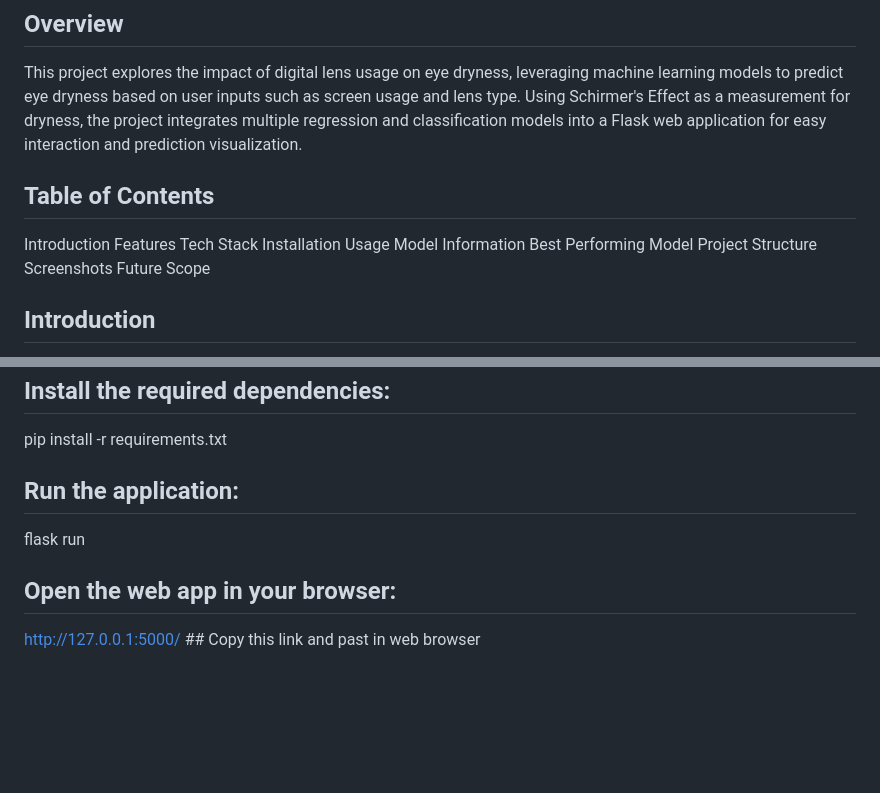
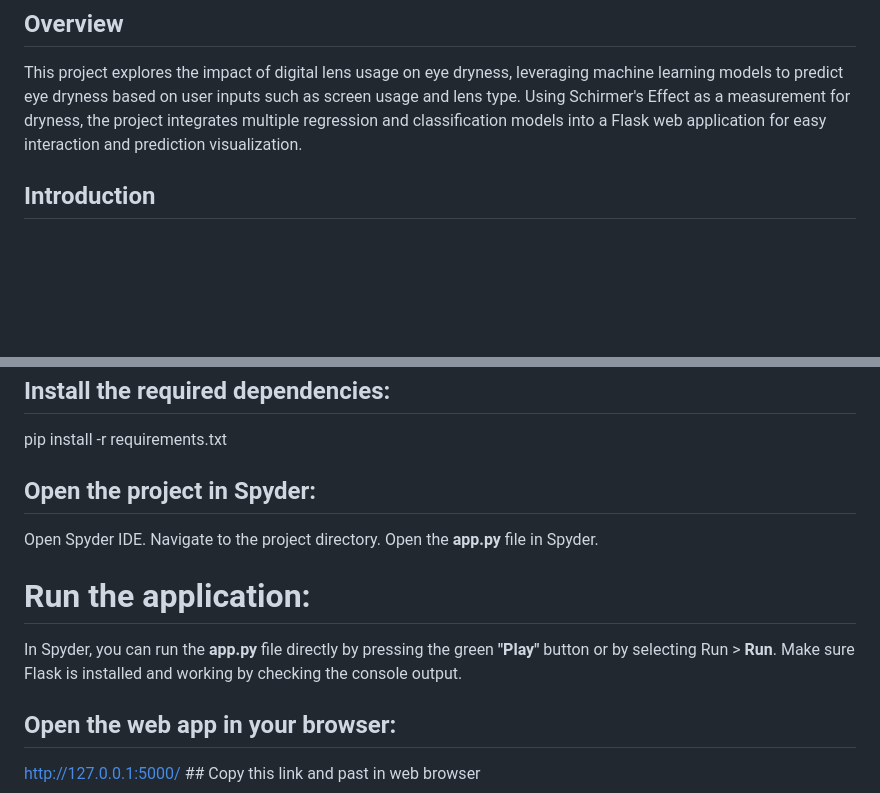
Before and after one commit to thirupathi-6705/Assessing-Impact-of-Digital-Lens-Usage-on-Eye-Dryness-using-Schirmer-s-Effect, a Markdown page: README.md, 2 parts joined by grey strips. GitHub-like rendering; blank space fills up the shorter version.

```diff
--- a/README.md
+++ b/README.md
@@ -2,18 +2,6 @@
 
 ## Overview
 This project explores the impact of digital lens usage on eye dryness, leveraging machine learning models to predict eye dryness based on user inputs such as screen usage and lens type. Using Schirmer's Effect as a measurement for dryness, the project integrates multiple regression and classification models into a Flask web application for easy interaction and prediction visualization.
-
-## Table of Contents
-Introduction
-Features
-Tech Stack
-Installation
-Usage
-Model Information
-Best Performing Model
-Project Structure
-Screenshots
-Future Scope
 
 ## Introduction
 Assessing Impact of Digital Lens Usage on Eye Dryness using Schirmer's Effect aims to predict and assess eye dryness due to prolonged screen exposure and digital lens usage. The project uses machine learning models to analyze different factors contributing to eye dryness and offers insights on preventing digital eye strain.
@@ -55,8 +43,14 @@ venv\Scripts\activate  # For Windows
 ## Install the required dependencies:
 pip install -r requirements.txt
 
-## Run the application:
-flask run
+## Open the project in Spyder:
+Open Spyder IDE.
+Navigate to the project directory.
+Open the **app.py** file in Spyder.
+
+# Run the application:
+In Spyder, you can run the **app.py** file directly by pressing the green **"Play"** button or by selecting Run > **Run**.
+Make sure Flask is installed and working by checking the console output.
 
 ## Open the web app in your browser:
 http://127.0.0.1:5000/ ## Copy this link and past in web browser
```
